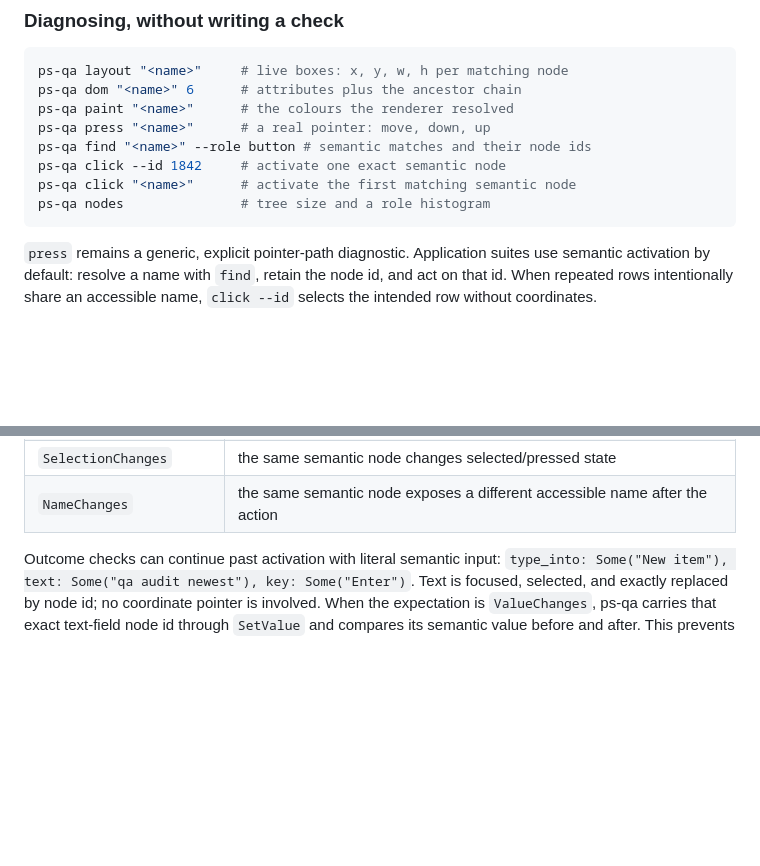
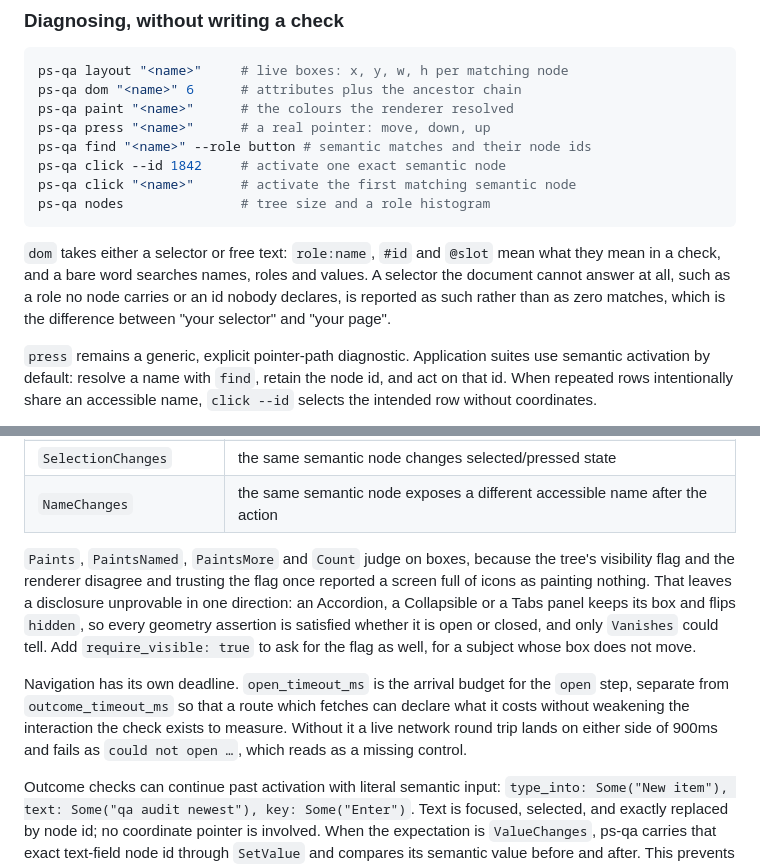
Before and after one commit to pathscale/ps-observability, a Markdown page: crates/ps-qa/README.md, 2 parts joined by grey strips. Rendered like a GitHub page; blank space fills up the shorter version.

Commit message:
docs(ps-qa): the new check fields, and what dom now accepts
The README described neither `require_visible` nor `open_timeout_ms`, and
still said a bare substring is all `dom` matches.

````diff
--- a/crates/ps-qa/README.md
+++ b/crates/ps-qa/README.md
@@ -95,6 +95,12 @@ ps-qa click "<name>"      # activate the first matching semantic node
 ps-qa nodes               # tree size and a role histogram
 ```
 
+`dom` takes either a selector or free text: `role:name`, `#id` and `@slot` mean
+what they mean in a check, and a bare word searches names, roles and values. A
+selector the document cannot answer at all, such as a role no node carries or
+an id nobody declares, is reported as such rather than as zero matches, which
+is the difference between "your selector" and "your page".
+
 `press` remains a generic, explicit pointer-path diagnostic. Application suites
 use semantic activation by default: resolve a name with `find`, retain the node
 id, and act on that id. When repeated rows intentionally share an accessible
@@ -173,6 +179,20 @@ tabs, then activates the exact semantic node id.
 | `ValueChanges` | the same semantic node exposes a different value after activation |
 | `SelectionChanges` | the same semantic node changes selected/pressed state |
 | `NameChanges` | the same semantic node exposes a different accessible name after the action |
+
+`Paints`, `PaintsNamed`, `PaintsMore` and `Count` judge on boxes, because the
+tree's visibility flag and the renderer disagree and trusting the flag once
+reported a screen full of icons as painting nothing. That leaves a disclosure
+unprovable in one direction: an Accordion, a Collapsible or a Tabs panel keeps
+its box and flips `hidden`, so every geometry assertion is satisfied whether it
+is open or closed, and only `Vanishes` could tell. Add `require_visible: true`
+to ask for the flag as well, for a subject whose box does not move.
+
+Navigation has its own deadline. `open_timeout_ms` is the arrival budget for
+the `open` step, separate from `outcome_timeout_ms` so that a route which
+fetches can declare what it costs without weakening the interaction the check
+exists to measure. Without it a live network round trip lands on either side of
+900ms and fails as `could not open …`, which reads as a missing control.
 
 Outcome checks can continue past activation with literal semantic input:
 `type_into: Some("New item"), text: Some("qa audit newest"), key: Some("Enter")`.
````
